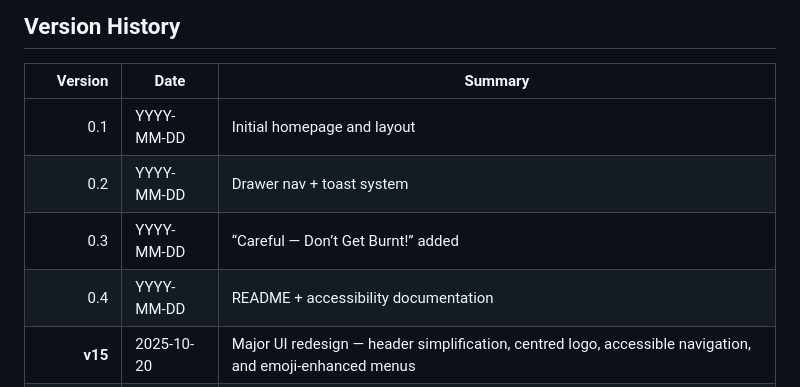
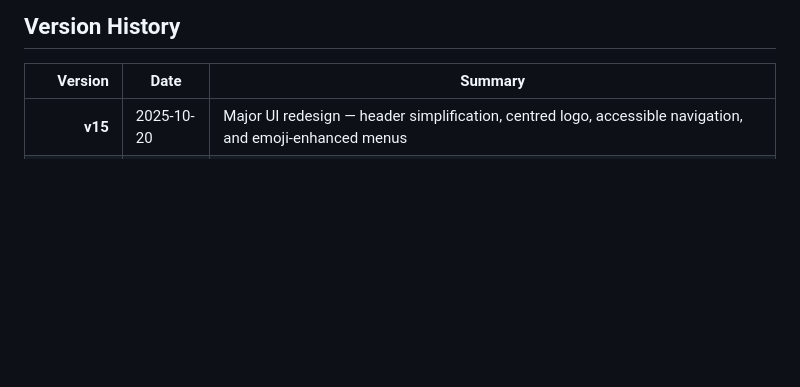
Before and after one commit to DanForgedFrameworks/blacksmith-safety, a Markdown page: README.md, the part around the change. Rendered like a GitHub page; blank space fills up the shorter version.

```diff
--- a/README.md
+++ b/README.md
@@ -166,10 +166,6 @@ MIT — reuse/adapt for educational purposes with attribution.
 ## Version History
 | Version | Date | Summary |
 |--------:|------|---------|
-| 0.1 | YYYY-MM-DD | Initial homepage and layout |
-| 0.2 | YYYY-MM-DD | Drawer nav + toast system |
-| 0.3 | YYYY-MM-DD | “Careful — Don’t Get Burnt!” added |
-| 0.4 | YYYY-MM-DD | README + accessibility documentation |
 | **v15** | 2025-10-20 | Major UI redesign — header simplification, centred logo, accessible navigation, and emoji-enhanced menus |
 | **v16-preview** | 2025-10-20 | README integration + public roadmap for upcoming accessibility and avatar features |
 | **v17** | 2025-10-21 | Animated pixel avatar (Wig-Idle-Anim.gif) added to bottom-left corner; borderless styling, WCAG/BS 301 549 alignment verified |
```
